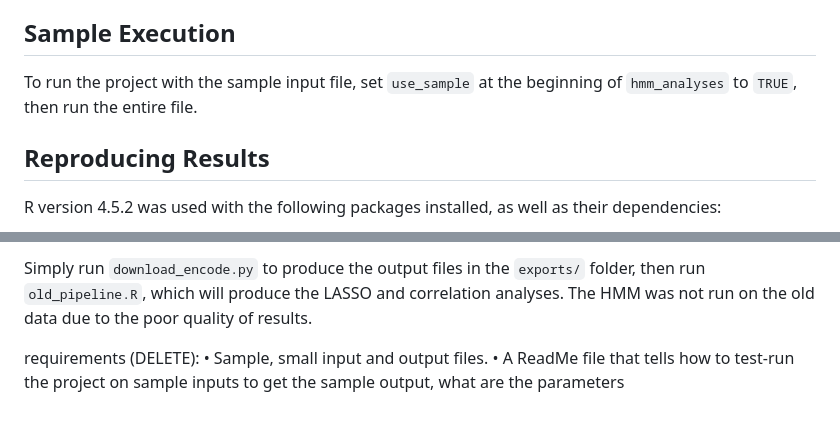
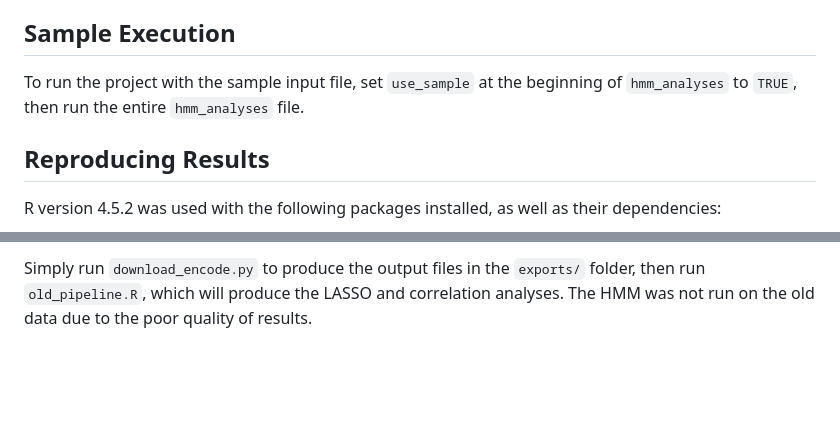
Before and after one commit to isabellalazarov/methyl-hmm, a Markdown page: README.md, 2 parts joined by grey strips. Drawn GitHub-style; blank space fills up the shorter version.

Commit message:
fix readme
Clarified instructions for running the project and removed outdated requirements.

```diff
--- a/README.md
+++ b/README.md
@@ -75,7 +75,7 @@ methyl-hmm
 
 ## Sample Execution
 
-To run the project with the sample input file, set `use_sample` at the beginning of `hmm_analyses` to `TRUE`, then run the entire file.
+To run the project with the sample input file, set `use_sample` at the beginning of `hmm_analyses` to `TRUE`, then run the entire `hmm_analyses` file.
 
 ## Reproducing Results
 
@@ -98,10 +98,3 @@ To produce the old results, Python version 3.11.9 was used with the following li
 - `gzip` from Python Standard Library
 
 Simply run `download_encode.py` to produce the output files in the `exports/` folder, then run `old_pipeline.R`, which will produce the LASSO and correlation analyses. The HMM was not run on the old data due to the poor quality of results.
-
-
-
-
-requirements (DELETE):
-• Sample, small input and output files.
-• A ReadMe file that tells how to  test-run the project on sample inputs to get the sample output, what are the parameters
```
